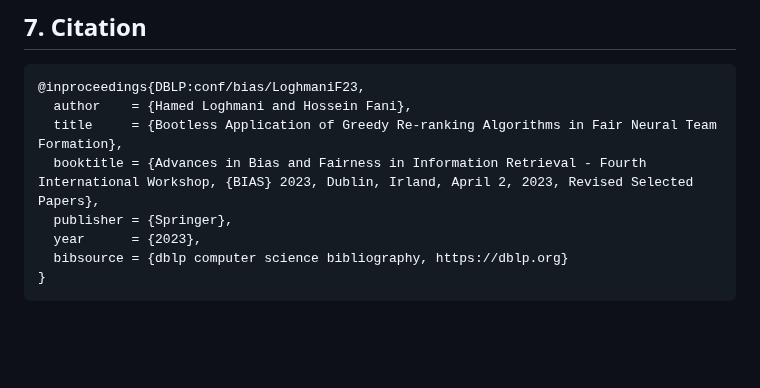
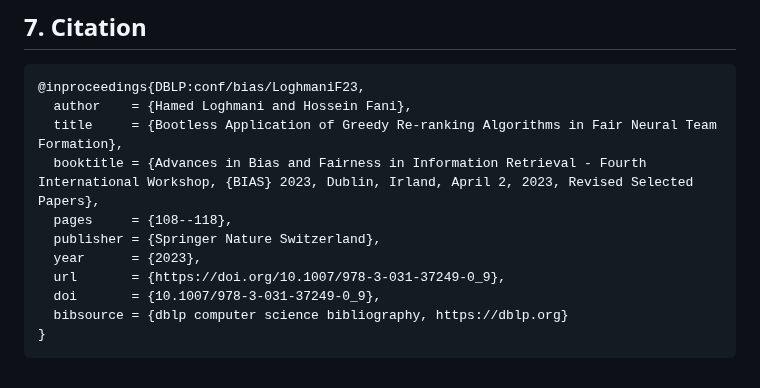
Before and after one commit to fani-lab/Adila, a Markdown page: README.md, the part around the change. Rendered like a GitHub page; blank space fills up the shorter version.

````diff
--- a/README.md
+++ b/README.md
@@ -249,8 +249,11 @@ Hamed Loghmani<sup>1</sup>, [Hossein Fani](https://hosseinfani.github.io/)<sup>1
   author    = {Hamed Loghmani and Hossein Fani},
   title     = {Bootless Application of Greedy Re-ranking Algorithms in Fair Neural Team Formation},
   booktitle = {Advances in Bias and Fairness in Information Retrieval - Fourth International Workshop, {BIAS} 2023, Dublin, Irland, April 2, 2023, Revised Selected Papers},
-  publisher = {Springer},
+  pages     = {108--118},
+  publisher = {Springer Nature Switzerland},
   year      = {2023},
+  url       = {https://doi.org/10.1007/978-3-031-37249-0_9},
+  doi       = {10.1007/978-3-031-37249-0_9},
   bibsource = {dblp computer science bibliography, https://dblp.org}
 }
 ```
````
